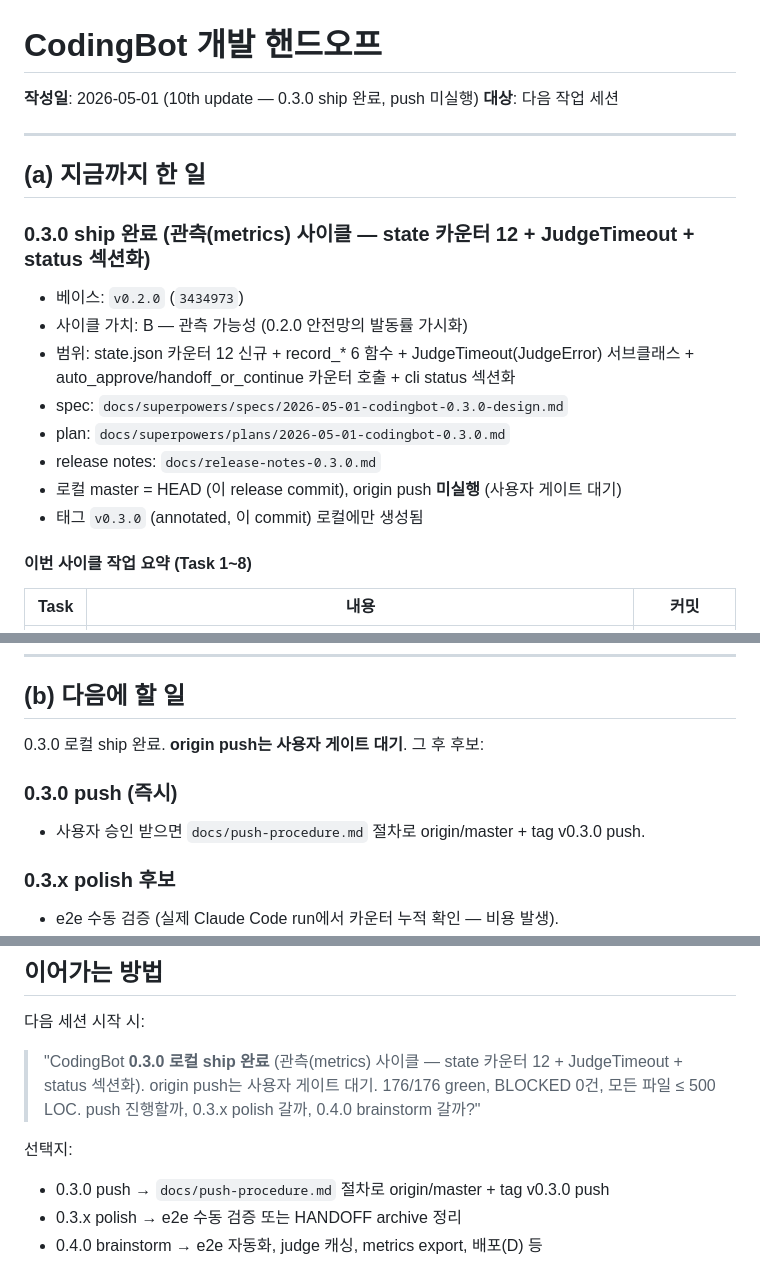
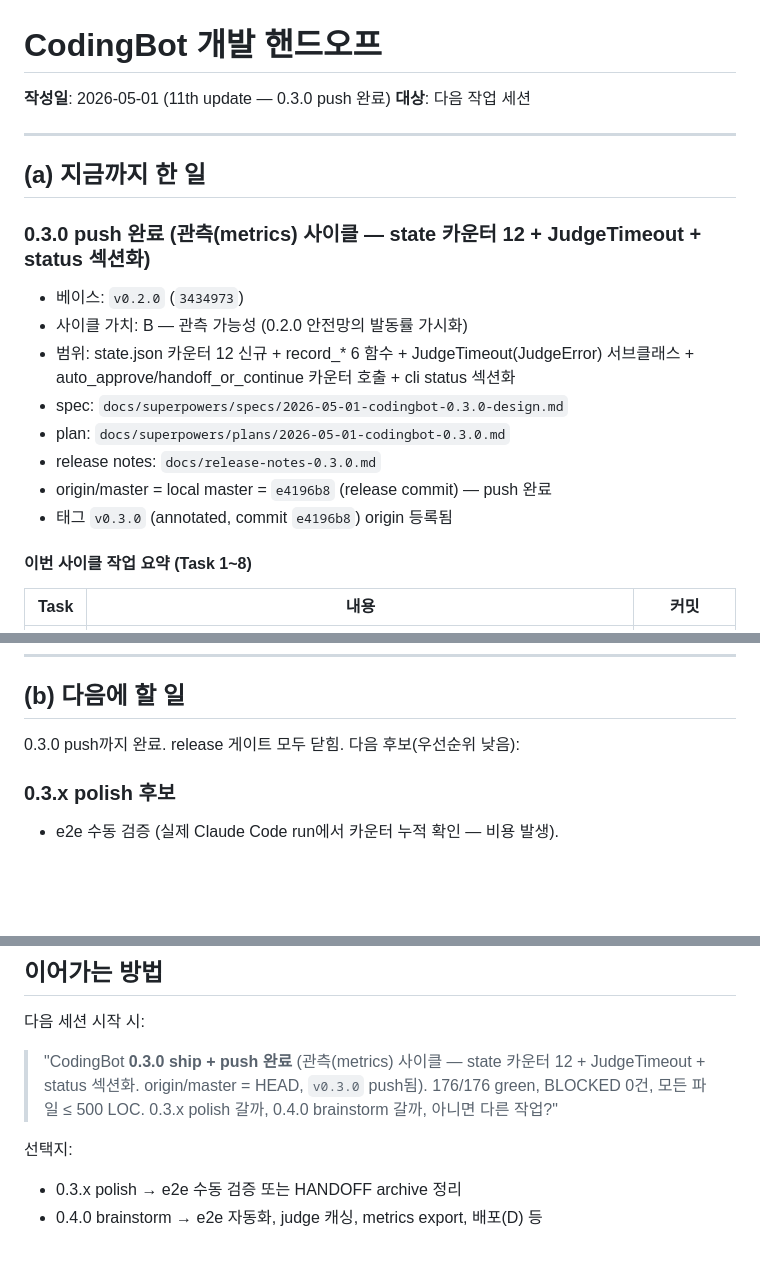
Before and after one commit to xorrbss/CodingBot, a Markdown page: HANDOFF.md, 3 parts joined by grey strips. GitHub-like rendering; blank space fills up the shorter version.

Commit message:
docs(handoff): drift 정리 — 0.3.0 push 완료 반영
Co-Authored-By: Claude Opus 4.6 <noreply@anthropic.com>

```diff
--- a/HANDOFF.md
+++ b/HANDOFF.md
@@ -1,13 +1,13 @@
 # CodingBot 개발 핸드오프
 
-**작성일**: 2026-05-01 (10th update — 0.3.0 ship 완료, push 미실행)
+**작성일**: 2026-05-01 (11th update — 0.3.0 push 완료)
 **대상**: 다음 작업 세션
 
 ---
 
 ## (a) 지금까지 한 일
 
-### 0.3.0 ship 완료 (관측(metrics) 사이클 — state 카운터 12 + JudgeTimeout + status 섹션화)
+### 0.3.0 push 완료 (관측(metrics) 사이클 — state 카운터 12 + JudgeTimeout + status 섹션화)
 
 - 베이스: `v0.2.0` (`3434973`)
 - 사이클 가치: B — 관측 가능성 (0.2.0 안전망의 발동률 가시화)
@@ -15,8 +15,8 @@
 - spec: `docs/superpowers/specs/2026-05-01-codingbot-0.3.0-design.md`
 - plan: `docs/superpowers/plans/2026-05-01-codingbot-0.3.0.md`
 - release notes: `docs/release-notes-0.3.0.md`
-- 로컬 master = HEAD (이 release commit), origin push **미실행** (사용자 게이트 대기)
-- 태그 `v0.3.0` (annotated, 이 commit) 로컬에만 생성됨
+- origin/master = local master = `e4196b8` (release commit) — push 완료
+- 태그 `v0.3.0` (annotated, commit `e4196b8`) origin 등록됨
 
 #### 이번 사이클 작업 요약 (Task 1~8)
 
@@ -129,11 +129,7 @@ c2957db  release: 0.1.1                                              ← v0.1.1
 
 ## (b) 다음에 할 일
 
-0.3.0 로컬 ship 완료. **origin push는 사용자 게이트 대기**. 그 후 후보:
-
-### 0.3.0 push (즉시)
-
-- 사용자 승인 받으면 `docs/push-procedure.md` 절차로 origin/master + tag v0.3.0 push.
+0.3.0 push까지 완료. release 게이트 모두 닫힘. 다음 후보(우선순위 낮음):
 
 ### 0.3.x polish 후보
 
@@ -218,10 +214,9 @@ hooks/handoff_or_continue  → handoff, heuristics, llm_judge, logger, state, tr
 
 다음 세션 시작 시:
 
-> "CodingBot **0.3.0 로컬 ship 완료** (관측(metrics) 사이클 — state 카운터 12 + JudgeTimeout + status 섹션화). origin push는 사용자 게이트 대기.
-> 176/176 green, BLOCKED 0건, 모든 파일 ≤ 500 LOC. push 진행할까, 0.3.x polish 갈까, 0.4.0 brainstorm 갈까?"
+> "CodingBot **0.3.0 ship + push 완료** (관측(metrics) 사이클 — state 카운터 12 + JudgeTimeout + status 섹션화. origin/master = HEAD, `v0.3.0` push됨).
+> 176/176 green, BLOCKED 0건, 모든 파일 ≤ 500 LOC. 0.3.x polish 갈까, 0.4.0 brainstorm 갈까, 아니면 다른 작업?"
 
 선택지:
-- 0.3.0 push → `docs/push-procedure.md` 절차로 origin/master + tag v0.3.0 push
 - 0.3.x polish → e2e 수동 검증 또는 HANDOFF archive 정리
 - 0.4.0 brainstorm → e2e 자동화, judge 캐싱, metrics export, 배포(D) 등
```
